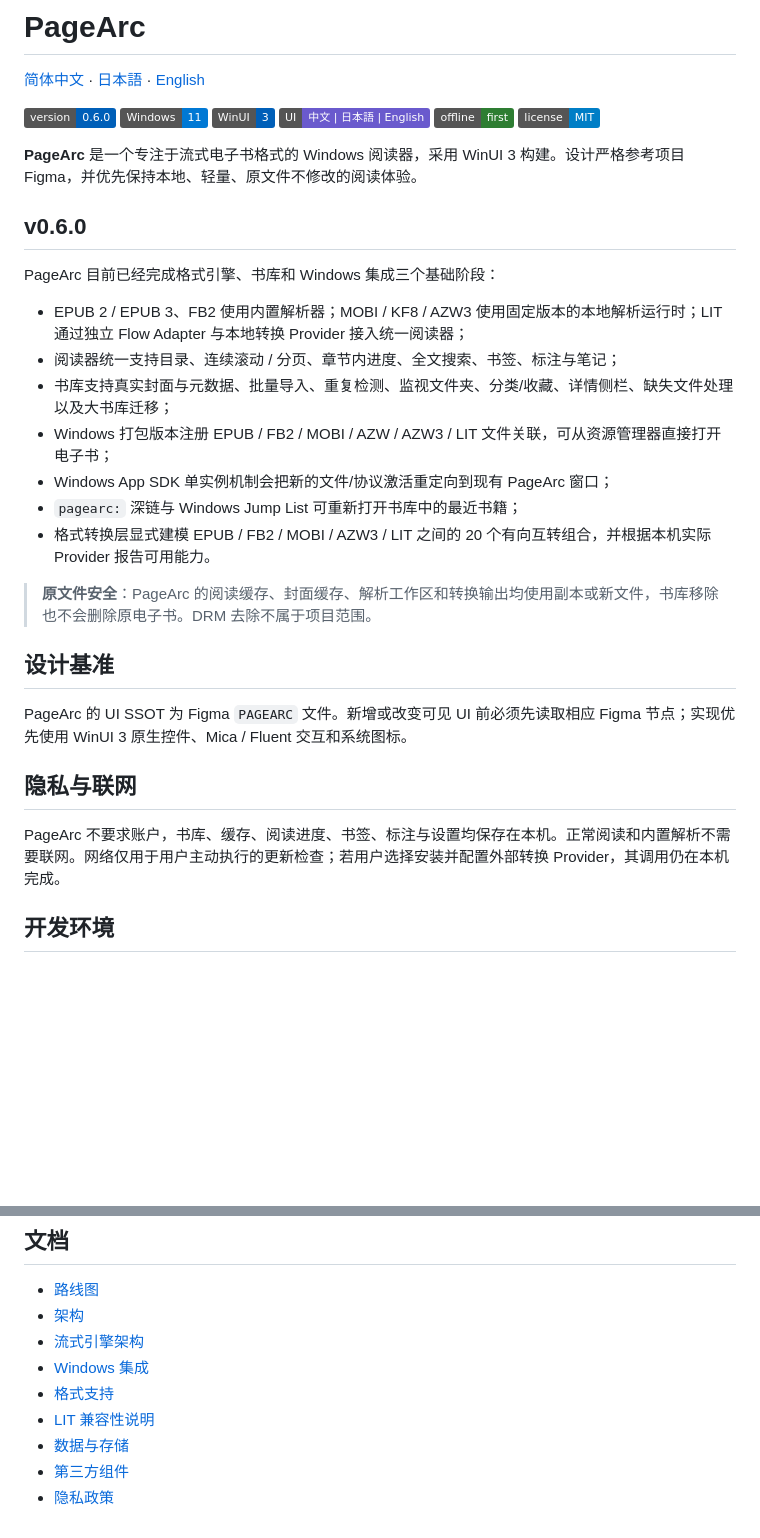
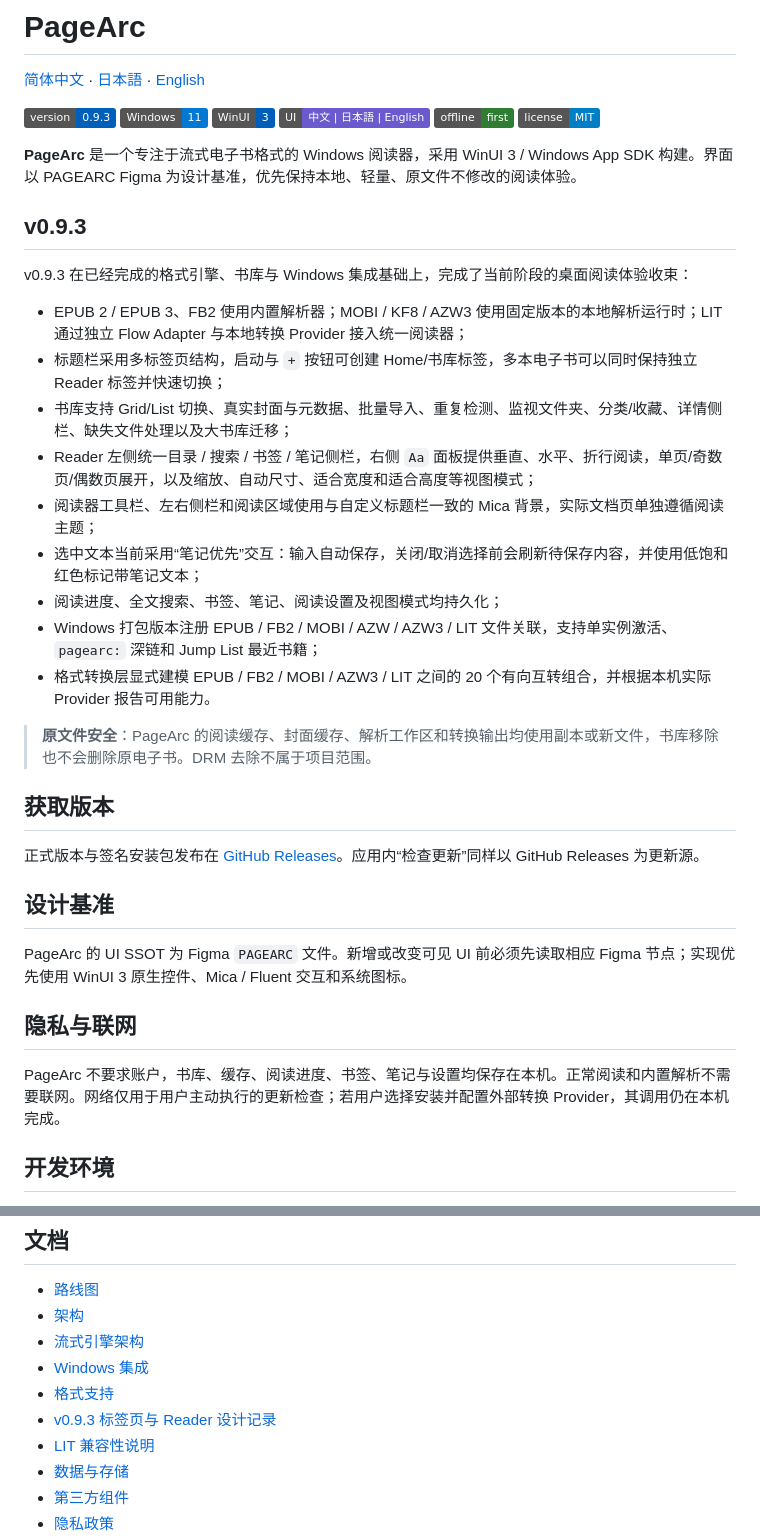
Before and after one commit to KiYouJyo/PageArc, a Markdown page: README.md, 2 parts joined by grey strips. Drawn GitHub-style; badges without logos; blank space fills up the shorter version.

Commit message:
docs: update Chinese README for v0.9.3

```diff
--- a/README.md
+++ b/README.md
@@ -2,28 +2,34 @@
 
 [简体中文](README.md) · [日本語](README.ja.md) · [English](README.en.md)
 
-![Version](https://img.shields.io/badge/version-0.6.0-005fb8)
+![Version](https://img.shields.io/badge/version-0.9.3-005fb8)
 ![Windows](https://img.shields.io/badge/Windows-11-0078D4?logo=windows11)
 ![WinUI 3](https://img.shields.io/badge/WinUI-3-005FB8)
 ![Languages](https://img.shields.io/badge/UI-中文%20%7C%20日本語%20%7C%20English-6A5ACD)
 ![Offline First](https://img.shields.io/badge/offline-first-2E7D32)
 ![License](https://img.shields.io/badge/license-MIT-blue)
 
-**PageArc** 是一个专注于流式电子书格式的 Windows 阅读器，采用 WinUI 3 构建。设计严格参考项目 Figma，并优先保持本地、轻量、原文件不修改的阅读体验。
+**PageArc** 是一个专注于流式电子书格式的 Windows 阅读器，采用 WinUI 3 / Windows App SDK 构建。界面以 PAGEARC Figma 为设计基准，优先保持本地、轻量、原文件不修改的阅读体验。
 
-## v0.6.0
+## v0.9.3
 
-PageArc 目前已经完成格式引擎、书库和 Windows 集成三个基础阶段：
+v0.9.3 在已经完成的格式引擎、书库与 Windows 集成基础上，完成了当前阶段的桌面阅读体验收束：
 
 - EPUB 2 / EPUB 3、FB2 使用内置解析器；MOBI / KF8 / AZW3 使用固定版本的本地解析运行时；LIT 通过独立 Flow Adapter 与本地转换 Provider 接入统一阅读器；
-- 阅读器统一支持目录、连续滚动 / 分页、章节内进度、全文搜索、书签、标注与笔记；
-- 书库支持真实封面与元数据、批量导入、重复检测、监视文件夹、分类/收藏、详情侧栏、缺失文件处理以及大书库迁移；
-- Windows 打包版本注册 EPUB / FB2 / MOBI / AZW / AZW3 / LIT 文件关联，可从资源管理器直接打开电子书；
-- Windows App SDK 单实例机制会把新的文件/协议激活重定向到现有 PageArc 窗口；
-- `pagearc:` 深链与 Windows Jump List 可重新打开书库中的最近书籍；
+- 标题栏采用多标签页结构，启动与 `+` 按钮可创建 Home/书库标签，多本电子书可以同时保持独立 Reader 标签并快速切换；
+- 书库支持 Grid/List 切换、真实封面与元数据、批量导入、重复检测、监视文件夹、分类/收藏、详情侧栏、缺失文件处理以及大书库迁移；
+- Reader 左侧统一目录 / 搜索 / 书签 / 笔记侧栏，右侧 `Aa` 面板提供垂直、水平、折行阅读，单页/奇数页/偶数页展开，以及缩放、自动尺寸、适合宽度和适合高度等视图模式；
+- 阅读器工具栏、左右侧栏和阅读区域使用与自定义标题栏一致的 Mica 背景，实际文档页单独遵循阅读主题；
+- 选中文本当前采用“笔记优先”交互：输入自动保存，关闭/取消选择前会刷新待保存内容，并使用低饱和红色标记带笔记文本；
+- 阅读进度、全文搜索、书签、笔记、阅读设置及视图模式均持久化；
+- Windows 打包版本注册 EPUB / FB2 / MOBI / AZW / AZW3 / LIT 文件关联，支持单实例激活、`pagearc:` 深链和 Jump List 最近书籍；
 - 格式转换层显式建模 EPUB / FB2 / MOBI / AZW3 / LIT 之间的 20 个有向互转组合，并根据本机实际 Provider 报告可用能力。
 
 > **原文件安全**：PageArc 的阅读缓存、封面缓存、解析工作区和转换输出均使用副本或新文件，书库移除也不会删除原电子书。DRM 去除不属于项目范围。
+
+## 获取版本
+
+正式版本与签名安装包发布在 [GitHub Releases](https://github.com/KiYouJyo/PageArc/releases)。应用内“检查更新”同样以 GitHub Releases 为更新源。
 
 ## 设计基准
 
@@ -31,7 +37,7 @@ PageArc 的 UI SSOT 为 Figma `PAGEARC` 文件。新增或改变可见 UI 前必
 
 ## 隐私与联网
 
-PageArc 不要求账户，书库、缓存、阅读进度、书签、标注与设置均保存在本机。正常阅读和内置解析不需要联网。网络仅用于用户主动执行的更新检查；若用户选择安装并配置外部转换 Provider，其调用仍在本机完成。
+PageArc 不要求账户，书库、缓存、阅读进度、书签、笔记与设置均保存在本机。正常阅读和内置解析不需要联网。网络仅用于用户主动执行的更新检查；若用户选择安装并配置外部转换 Provider，其调用仍在本机完成。
 
 ## 开发环境
 
@@ -53,6 +59,7 @@ dotnet test tests/PageArc.Tests/PageArc.Tests.csproj -c Debug -p:Platform=x64
 - [流式引擎架构](docs/ENGINE_ARCHITECTURE.md)
 - [Windows 集成](docs/WINDOWS_INTEGRATION.md)
 - [格式支持](docs/FORMAT_SUPPORT.md)
+- [v0.9.3 标签页与 Reader 设计记录](docs/TABBED_SHELL_0.9.3.md)
 - [LIT 兼容性说明](docs/LIT_COMPATIBILITY.md)
 - [数据与存储](docs/DATA_STORAGE.md)
 - [第三方组件](THIRD_PARTY_NOTICES.md)
```
